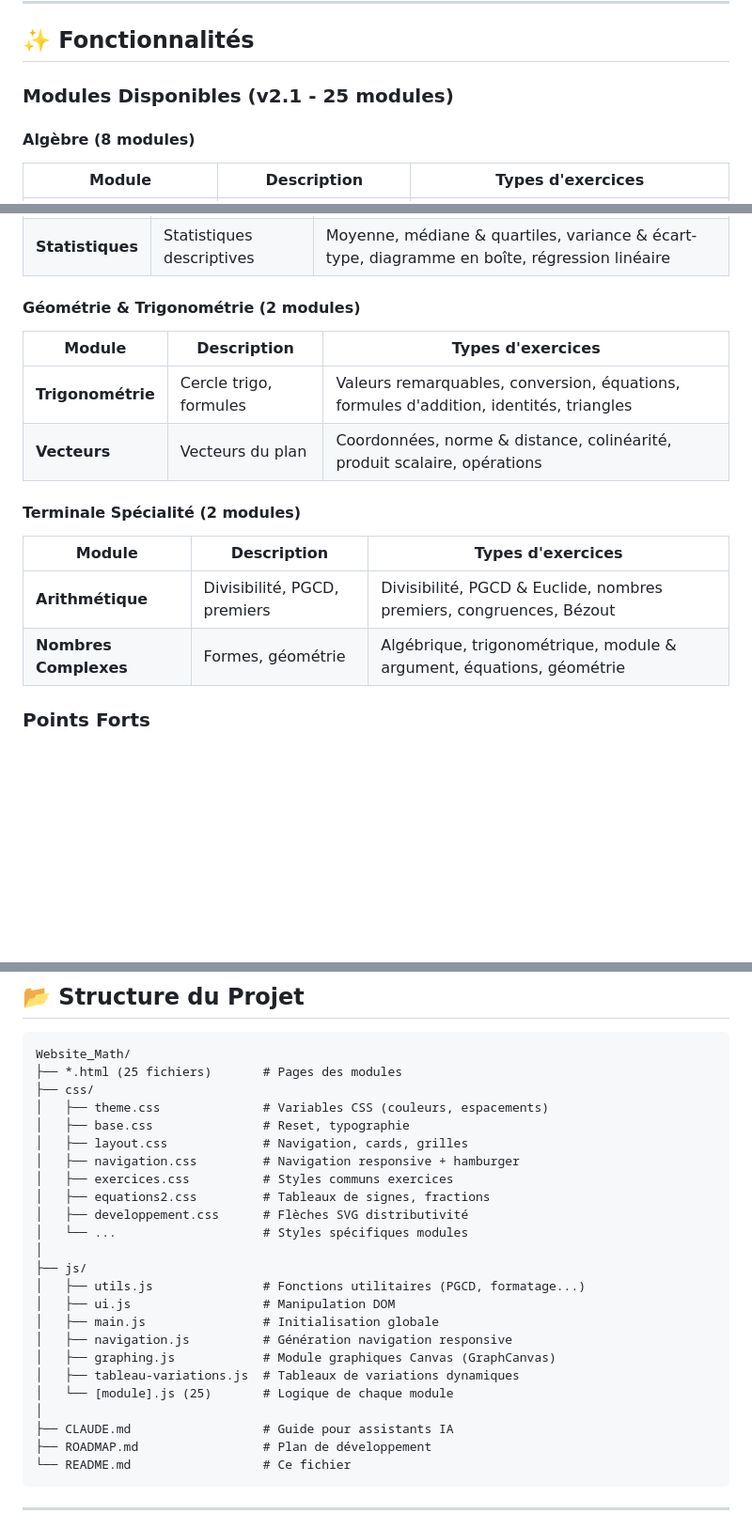
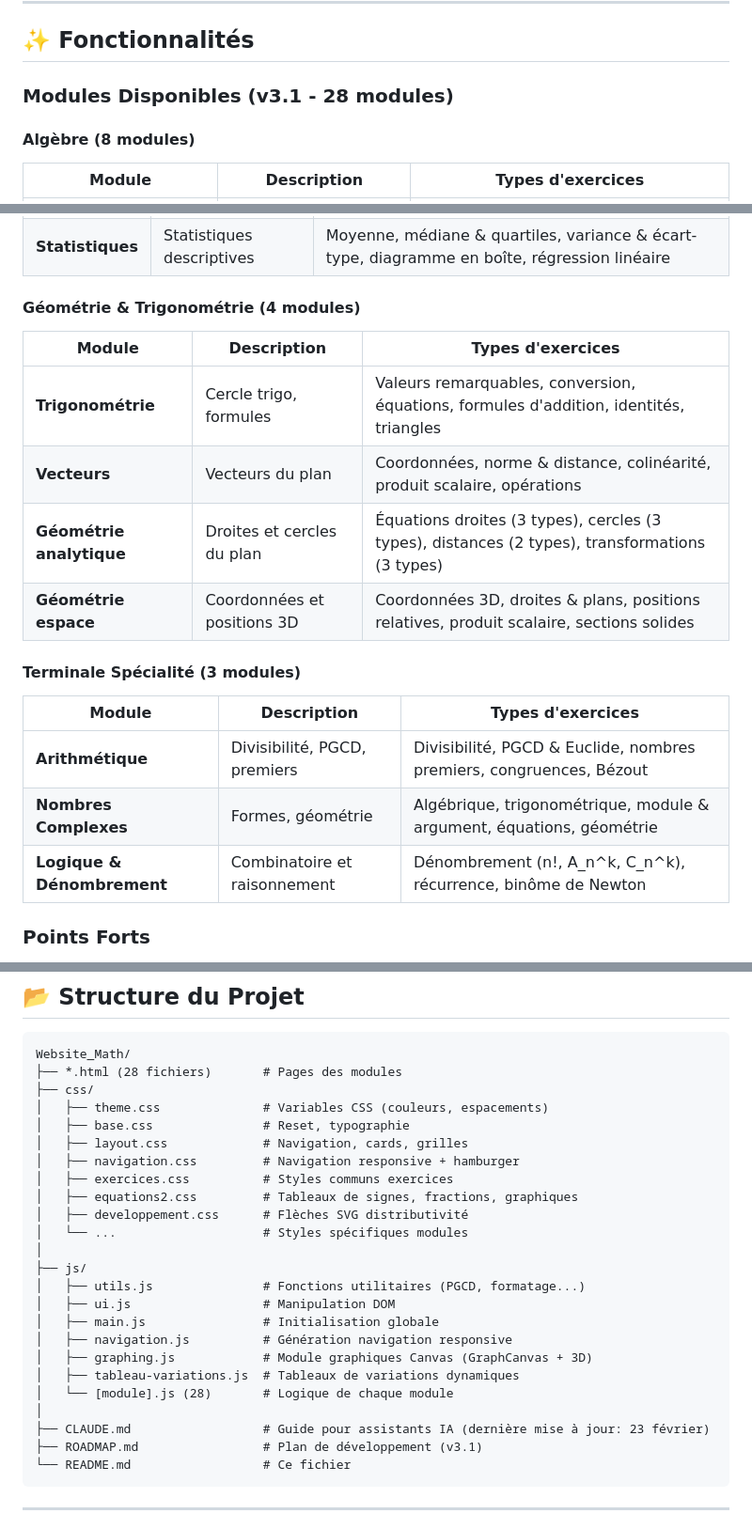
Before and after one commit to yyahige1/Website_Math, a Markdown page: README.md, 3 parts joined by grey strips. Shown at 94% size. Rendered like a GitHub page; blank space fills up the shorter version.

````diff
--- a/README.md
+++ b/README.md
@@ -10,7 +10,7 @@ Une plateforme d'entraînement en mathématiques interactive pour l'enseignement
 
 ## ✨ Fonctionnalités
 
-### Modules Disponibles (v2.1 - 25 modules)
+### Modules Disponibles (v3.1 - 28 modules)
 
 #### Algèbre (8 modules)
 
@@ -58,19 +58,22 @@ Une plateforme d'entraînement en mathématiques interactive pour l'enseignement
 | **Probabilités** | Calcul de probabilités | Simples, conditionnelles, arbres, binomiale, variables aléatoires, fluctuation |
 | **Statistiques** | Statistiques descriptives | Moyenne, médiane & quartiles, variance & écart-type, diagramme en boîte, régression linéaire |
 
-#### Géométrie & Trigonométrie (2 modules)
+#### Géométrie & Trigonométrie (4 modules)
 
 | Module | Description | Types d'exercices |
 |--------|-------------|-------------------|
 | **Trigonométrie** | Cercle trigo, formules | Valeurs remarquables, conversion, équations, formules d'addition, identités, triangles |
 | **Vecteurs** | Vecteurs du plan | Coordonnées, norme & distance, colinéarité, produit scalaire, opérations |
+| **Géométrie analytique** | Droites et cercles du plan | Équations droites (3 types), cercles (3 types), distances (2 types), transformations (3 types) |
+| **Géométrie espace** | Coordonnées et positions 3D | Coordonnées 3D, droites & plans, positions relatives, produit scalaire, sections solides |
 
-#### Terminale Spécialité (2 modules)
+#### Terminale Spécialité (3 modules)
 
 | Module | Description | Types d'exercices |
 |--------|-------------|-------------------|
 | **Arithmétique** | Divisibilité, PGCD, premiers | Divisibilité, PGCD & Euclide, nombres premiers, congruences, Bézout |
 | **Nombres Complexes** | Formes, géométrie | Algébrique, trigonométrique, module & argument, équations, géométrie |
+| **Logique & Dénombrement** | Combinatoire et raisonnement | Dénombrement (n!, A_n^k, C_n^k), récurrence, binôme de Newton |
 
 ### Points Forts
 
@@ -115,14 +118,14 @@ npx serve .
 
 ```
 Website_Math/
-├── *.html (25 fichiers)       # Pages des modules
+├── *.html (28 fichiers)       # Pages des modules
 ├── css/
 │   ├── theme.css              # Variables CSS (couleurs, espacements)
 │   ├── base.css               # Reset, typographie
 │   ├── layout.css             # Navigation, cards, grilles
 │   ├── navigation.css         # Navigation responsive + hamburger
 │   ├── exercices.css          # Styles communs exercices
-│   ├── equations2.css         # Tableaux de signes, fractions
+│   ├── equations2.css         # Tableaux de signes, fractions, graphiques
 │   ├── developpement.css      # Flèches SVG distributivité
 │   └── ...                    # Styles spécifiques modules
 │
@@ -131,12 +134,12 @@ Website_Math/
 │   ├── ui.js                  # Manipulation DOM
 │   ├── main.js                # Initialisation globale
 │   ├── navigation.js          # Génération navigation responsive
-│   ├── graphing.js            # Module graphiques Canvas (GraphCanvas)
+│   ├── graphing.js            # Module graphiques Canvas (GraphCanvas + 3D)
 │   ├── tableau-variations.js  # Tableaux de variations dynamiques
-│   └── [module].js (25)       # Logique de chaque module
+│   └── [module].js (28)       # Logique de chaque module
 │
-├── CLAUDE.md                  # Guide pour assistants IA
-├── ROADMAP.md                 # Plan de développement
+├── CLAUDE.md                  # Guide pour assistants IA (dernière mise à jour: 23 février)
+├── ROADMAP.md                 # Plan de développement (v3.1)
 └── README.md                  # Ce fichier
 ```
 
````
Also changed, not shown: CLAUDE.md (+57 -2 lines), ROADMAP.md (+18 -2 lines).
